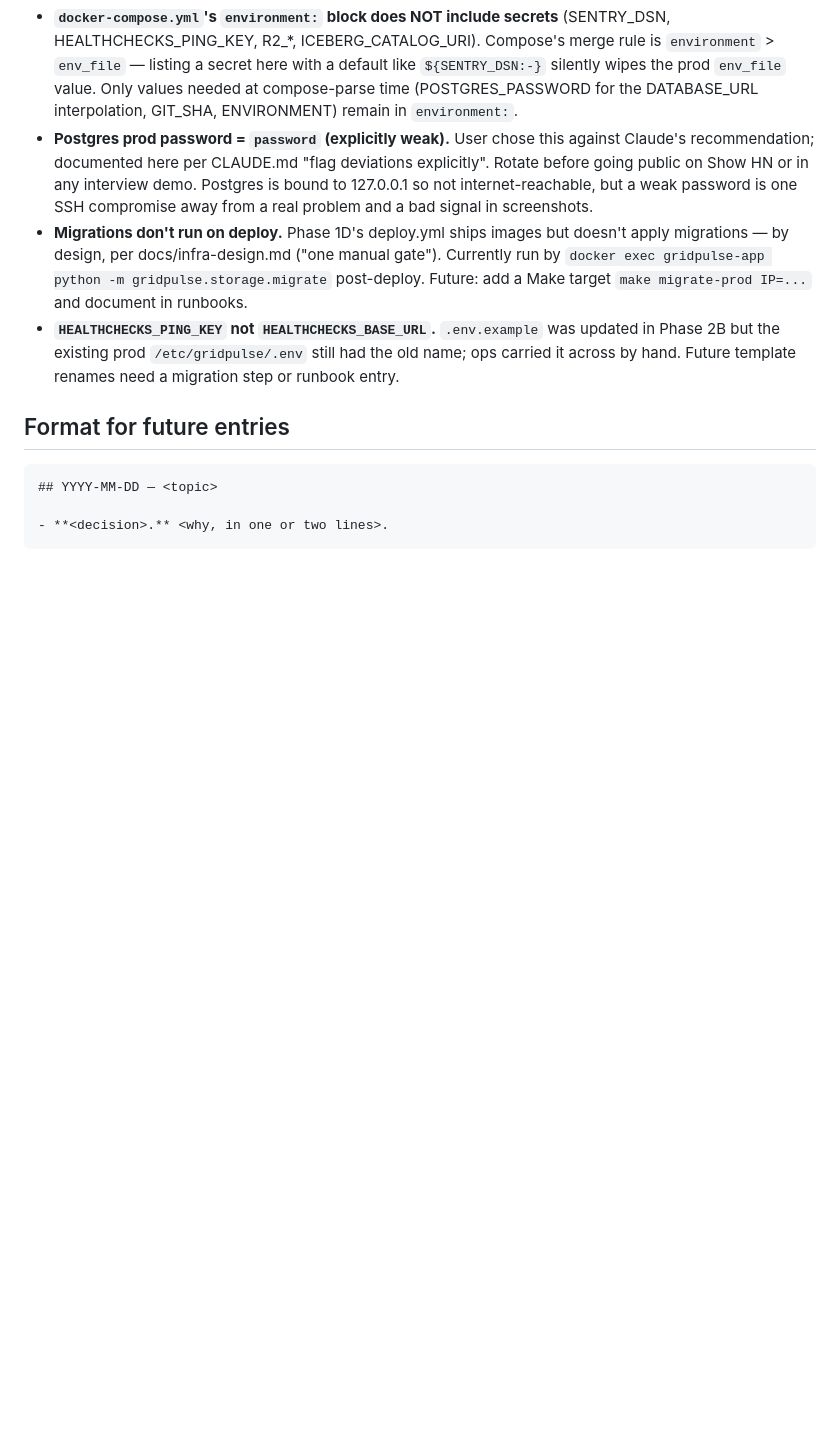
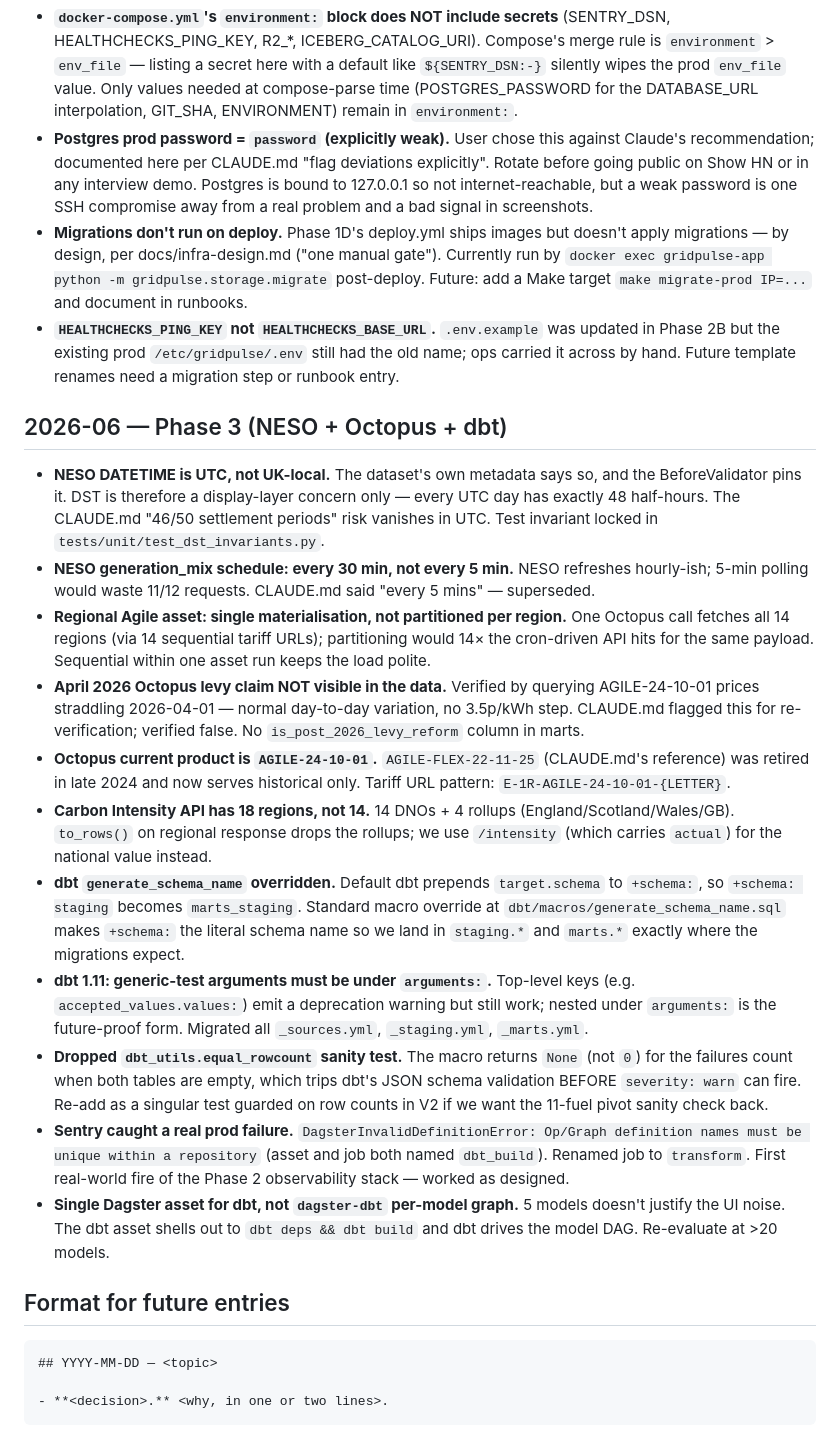
Before and after one commit to naspuka/gridpulse, a Markdown page: docs/decisions-log.md, the part around the change. Drawn GitHub-style; blank space fills up the shorter version.

Commit message:
docs: Phase 3 wrap — tick boxes + decisions log

````diff
--- a/docs/decisions-log.md
+++ b/docs/decisions-log.md
@@ -68,6 +68,20 @@ This file mirrors the "Decisions log" section in [CLAUDE.md](../CLAUDE.md). When
 - **Migrations don't run on deploy.** Phase 1D's deploy.yml ships images but doesn't apply migrations — by design, per docs/infra-design.md ("one manual gate"). Currently run by `docker exec gridpulse-app python -m gridpulse.storage.migrate` post-deploy. Future: add a Make target `make migrate-prod IP=...` and document in runbooks.
 - **`HEALTHCHECKS_PING_KEY` not `HEALTHCHECKS_BASE_URL`.** `.env.example` was updated in Phase 2B but the existing prod `/etc/gridpulse/.env` still had the old name; ops carried it across by hand. Future template renames need a migration step or runbook entry.
 
+## 2026-06 — Phase 3 (NESO + Octopus + dbt)
+
+- **NESO DATETIME is UTC, not UK-local.** The dataset's own metadata says so, and the BeforeValidator pins it. DST is therefore a display-layer concern only — every UTC day has exactly 48 half-hours. The CLAUDE.md "46/50 settlement periods" risk vanishes in UTC. Test invariant locked in `tests/unit/test_dst_invariants.py`.
+- **NESO generation_mix schedule: every 30 min, not every 5 min.** NESO refreshes hourly-ish; 5-min polling would waste 11/12 requests. CLAUDE.md said "every 5 mins" — superseded.
+- **Regional Agile asset: single materialisation, not partitioned per region.** One Octopus call fetches all 14 regions (via 14 sequential tariff URLs); partitioning would 14× the cron-driven API hits for the same payload. Sequential within one asset run keeps the load polite.
+- **April 2026 Octopus levy claim NOT visible in the data.** Verified by querying AGILE-24-10-01 prices straddling 2026-04-01 — normal day-to-day variation, no 3.5p/kWh step. CLAUDE.md flagged this for re-verification; verified false. No `is_post_2026_levy_reform` column in marts.
+- **Octopus current product is `AGILE-24-10-01`.** `AGILE-FLEX-22-11-25` (CLAUDE.md's reference) was retired in late 2024 and now serves historical only. Tariff URL pattern: `E-1R-AGILE-24-10-01-{LETTER}`.
+- **Carbon Intensity API has 18 regions, not 14.** 14 DNOs + 4 rollups (England/Scotland/Wales/GB). `to_rows()` on regional response drops the rollups; we use `/intensity` (which carries `actual`) for the national value instead.
+- **dbt `generate_schema_name` overridden.** Default dbt prepends `target.schema` to `+schema:`, so `+schema: staging` becomes `marts_staging`. Standard macro override at `dbt/macros/generate_schema_name.sql` makes `+schema:` the literal schema name so we land in `staging.*` and `marts.*` exactly where the migrations expect.
+- **dbt 1.11: generic-test arguments must be under `arguments:`.** Top-level keys (e.g. `accepted_values.values:`) emit a deprecation warning but still work; nested under `arguments:` is the future-proof form. Migrated all `_sources.yml`, `_staging.yml`, `_marts.yml`.
+- **Dropped `dbt_utils.equal_rowcount` sanity test.** The macro returns `None` (not `0`) for the failures count when both tables are empty, which trips dbt's JSON schema validation BEFORE `severity: warn` can fire. Re-add as a singular test guarded on row counts in V2 if we want the 11-fuel pivot sanity check back.
+- **Sentry caught a real prod failure.** `DagsterInvalidDefinitionError: Op/Graph definition names must be unique within a repository` (asset and job both named `dbt_build`). Renamed job to `transform`. First real-world fire of the Phase 2 observability stack — worked as designed.
+- **Single Dagster asset for dbt, not `dagster-dbt` per-model graph.** 5 models doesn't justify the UI noise. The dbt asset shells out to `dbt deps && dbt build` and dbt drives the model DAG. Re-evaluate at >20 models.
+
 ## Format for future entries
 
 ```
````
Also changed, not shown: IMPLEMENTATION.md (+13 -13 lines).
